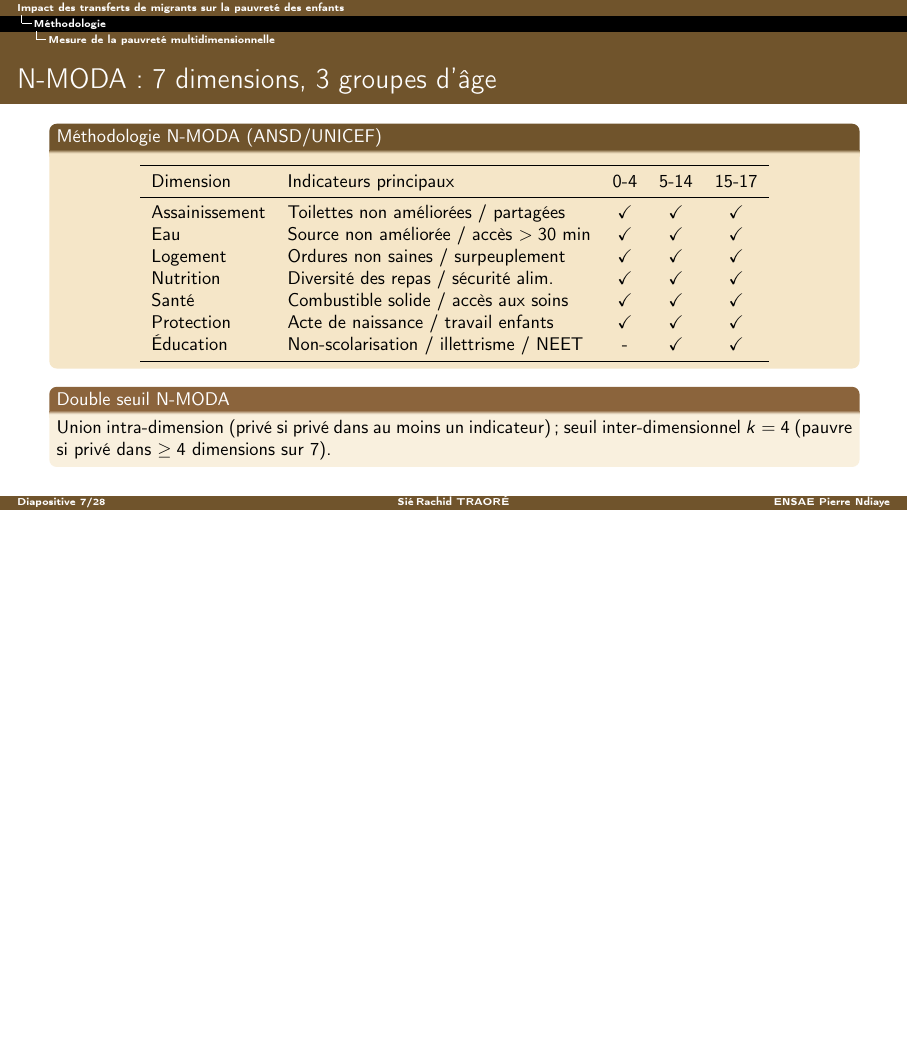
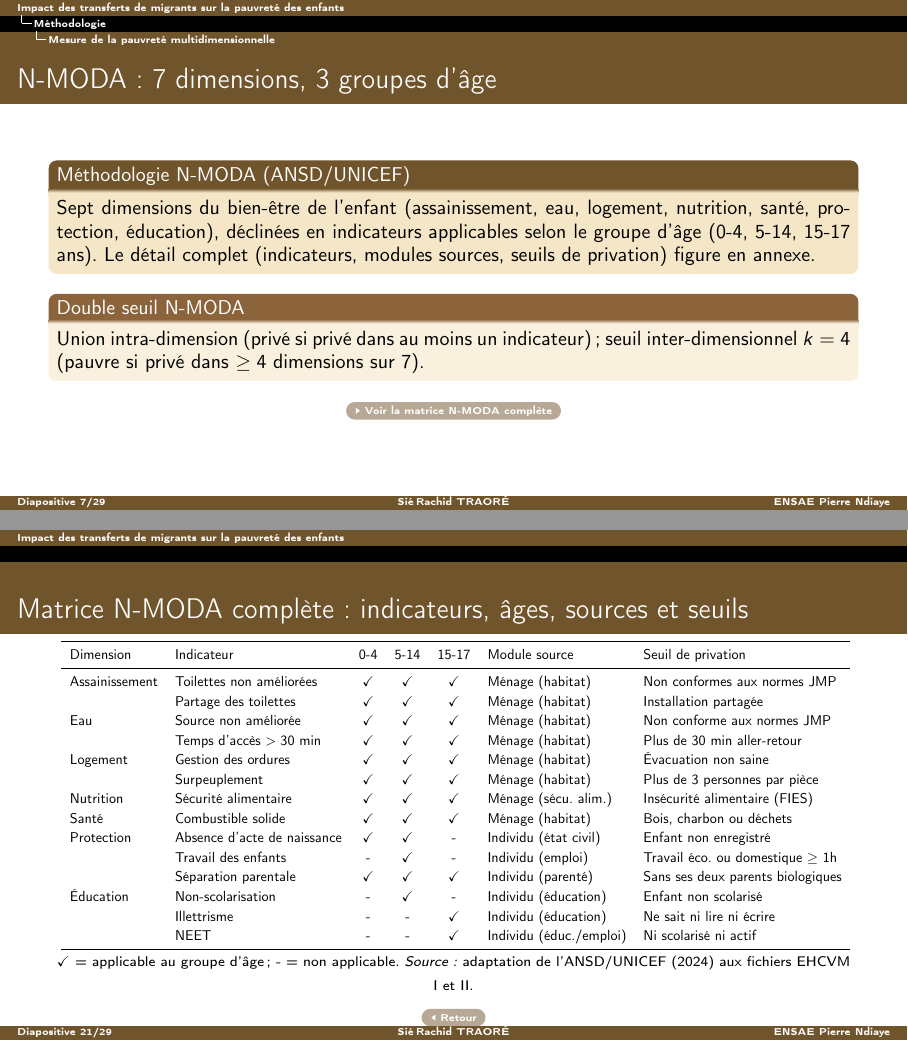
Before and after one commit to JODRAFF9/MEMOIRE, LaTeX slides (Presentation/main.tex): page 12 of 39 before the commit and pages 12 and 32 of 40 after it, the two joined at a grey line, the shorter picture padded with empty space. Compiled offline with pdfLaTeX.

Commit message:
Presentation : matrice N-MODA complete en annexe (sans version resumee) (#323)
* Presentation : matrice N-MODA complete (table 18) en annexe + bouton depuis la diapo N-MODA

Ajoute une diapositive annexe avec la matrice N-MODA integrale (14 indicateurs,
groupes d'age, module source, seuil), accessible via un bouton 'Voir la matrice
N-MODA complete' depuis la diapositive de methodologie.

Co-Authored-By: Claude Fable 5 <noreply@anthropic.com>
Claude-Session: https://claude.ai/code/session_01837AJxDdpW6rUH9DV9QD1H

* Presentation : retirer la version resumee du tableau N-MODA (matrice complete en annexe)

La diapositive de methodologie ne repete plus le tableau resume ; un court
paragraphe descriptif renvoie a la matrice complete en annexe (bouton).

Co-Authored-By: Claude Fable 5 <noreply@anthropic.com>
Claude-Session: https://claude.ai/code/session_01837AJxDdpW6rUH9DV9QD1H

---------

Co-authored-by: Claude <noreply@anthropic.com>

```diff
--- a/Presentation/main.tex
+++ b/Presentation/main.tex
@@ -295,27 +295,20 @@
 
 \subsection{Mesure de la pauvreté multidimensionnelle}
 
-\begin{frame}[shrink=8]{N-MODA : 7 dimensions, 3 groupes d'âge}
+\begin{frame}{N-MODA : 7 dimensions, 3 groupes d'âge}
   \begin{block}{Méthodologie N-MODA (ANSD/UNICEF)}
-    \centering\smallskip
-    \begin{tabular}{llccc}
-      \toprule
-      Dimension    & Indicateurs principaux           & 0-4 & 5-14 & 15-17 \\
-      \midrule
-      Assainissement & Toilettes non améliorées / partagées & \checkmark & \checkmark & \checkmark \\
-      Eau          & Source non améliorée / accès $>30$ min & \checkmark & \checkmark & \checkmark \\
-      Logement     & Ordures non saines / surpeuplement   & \checkmark & \checkmark & \checkmark \\
-      Nutrition    & Diversité des repas / sécurité alim.  & \checkmark & \checkmark & \checkmark \\
-      Santé        & Combustible solide / accès aux soins  & \checkmark & \checkmark & \checkmark \\
-      Protection   & Acte de naissance / travail enfants   & \checkmark & \checkmark & \checkmark \\
-      Éducation    & Non-scolarisation / illettrisme / NEET & - & \checkmark & \checkmark \\
-      \bottomrule
-    \end{tabular}
+    Sept dimensions du bien-être de l'enfant (assainissement, eau, logement,
+    nutrition, santé, protection, éducation), déclinées en indicateurs
+    applicables selon le groupe d'âge (0-4, 5-14, 15-17 ans). Le détail complet
+    (indicateurs, modules sources, seuils de privation) figure en annexe.
   \end{block}
   \begin{alertblock}{Double seuil N-MODA}
     Union intra-dimension (privé si privé dans au moins un indicateur) ;
     seuil inter-dimensionnel $k = 4$ (pauvre si privé dans $\geq 4$ dimensions sur 7).
   \end{alertblock}
+  \begin{center}
+    \hyperlink{matrice-nmoda}{\beamergotobutton{Voir la matrice N-MODA complète}}
+  \end{center}
 \end{frame}
 
 \begin{frame}[shrink=8]{Le traitement : les transferts de migrants en pratique}
@@ -672,9 +665,40 @@
 \endgroup
 
 % ============================================================
-% ANNEXE : distributions spatiales (cartes)
+% ANNEXE : matrice N-MODA complète + distributions spatiales
 % ============================================================
 \appendix
+
+\begin{frame}[label=matrice-nmoda]{Matrice N-MODA complète : indicateurs, âges, sources et seuils}
+  \centering
+  \resizebox{\textwidth}{!}{%
+  \renewcommand{\arraystretch}{1.15}
+  \begin{tabular}{llcccll}
+    \toprule
+    Dimension & Indicateur & 0-4 & 5-14 & 15-17 & Module source & Seuil de privation \\
+    \midrule
+    Assainissement & Toilettes non améliorées & \checkmark & \checkmark & \checkmark & Ménage (habitat) & Non conformes aux normes JMP \\
+                   & Partage des toilettes    & \checkmark & \checkmark & \checkmark & Ménage (habitat) & Installation partagée \\
+    Eau            & Source non améliorée     & \checkmark & \checkmark & \checkmark & Ménage (habitat) & Non conforme aux normes JMP \\
+                   & Temps d'accès $> 30$ min & \checkmark & \checkmark & \checkmark & Ménage (habitat) & Plus de 30 min aller-retour \\
+    Logement       & Gestion des ordures      & \checkmark & \checkmark & \checkmark & Ménage (habitat) & Évacuation non saine \\
+                   & Surpeuplement            & \checkmark & \checkmark & \checkmark & Ménage (habitat) & Plus de 3 personnes par pièce \\
+    Nutrition      & Sécurité alimentaire     & \checkmark & \checkmark & \checkmark & Ménage (sécu. alim.) & Insécurité alimentaire (FIES) \\
+    Santé          & Combustible solide       & \checkmark & \checkmark & \checkmark & Ménage (habitat) & Bois, charbon ou déchets \\
+    Protection     & Absence d'acte de naissance & \checkmark & \checkmark & - & Individu (état civil) & Enfant non enregistré \\
+                   & Travail des enfants      & -          & \checkmark & - & Individu (emploi) & Travail éco. ou domestique $\geq$ 1h \\
+                   & Séparation parentale     & \checkmark & \checkmark & \checkmark & Individu (parenté) & Sans ses deux parents biologiques \\
+    Éducation      & Non-scolarisation        & -          & \checkmark & - & Individu (éducation) & Enfant non scolarisé \\
+                   & Illettrisme              & -          & -          & \checkmark & Individu (éducation) & Ne sait ni lire ni écrire \\
+                   & NEET                     & -          & -          & \checkmark & Individu (éduc./emploi) & Ni scolarisé ni actif \\
+    \bottomrule
+  \end{tabular}}
+
+  \smallskip
+  {\scriptsize \checkmark~= applicable au groupe d'âge~; -~= non applicable.
+   \textit{Source :} adaptation de l'ANSD/UNICEF (2024) aux fichiers EHCVM I et II.}\\[0.2cm]
+  \hyperlink{privations-dim}{\beamerreturnbutton{Retour}}
+\end{frame}
 
 \begin{frame}[label=maps-spatial]{Taux de privation régionale}
   \centering
```
